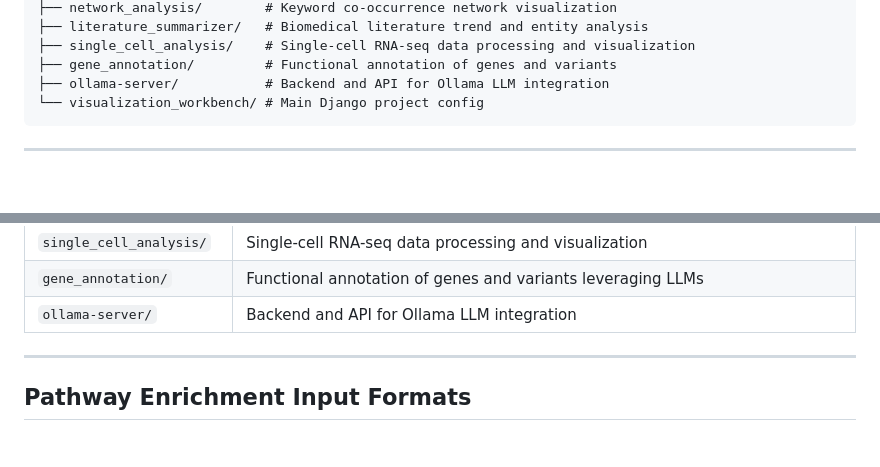
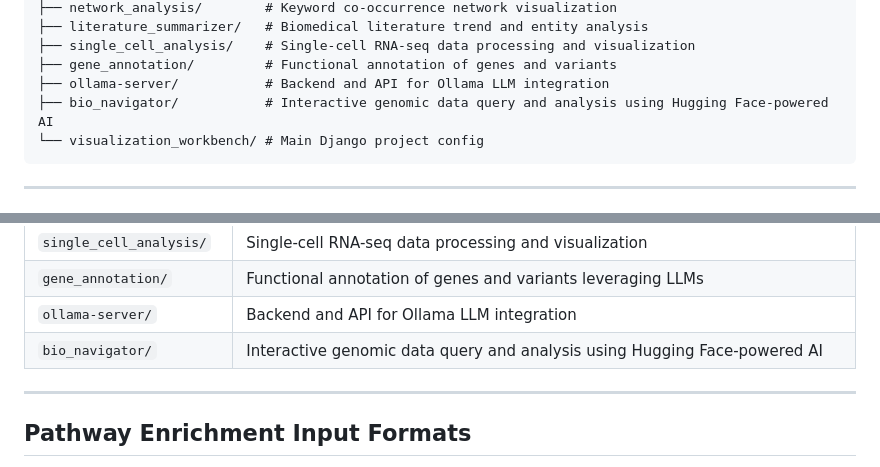
Before and after one commit to man4ish/BioStudio, a Markdown page: README.md, 2 parts joined by grey strips. GitHub-like rendering; blank space fills up the shorter version.

````diff
--- a/README.md
+++ b/README.md
@@ -23,6 +23,7 @@ BioStudio/
 ├── single_cell_analysis/    # Single-cell RNA-seq data processing and visualization
 ├── gene_annotation/         # Functional annotation of genes and variants
 ├── ollama-server/           # Backend and API for Ollama LLM integration
+├── bio_navigator/           # Interactive genomic data query and analysis using Hugging Face-powered AI
 └── visualization_workbench/ # Main Django project config
 ```
 
@@ -89,7 +90,7 @@ Visit [http://127.0.0.1:8000](http://127.0.0.1:8000)
 | `single_cell_analysis/`| Single-cell RNA-seq data processing and visualization              |
 | `gene_annotation/`     | Functional annotation of genes and variants leveraging LLMs        |
 | `ollama-server/`       | Backend and API for Ollama LLM integration                          |
-
+| `bio_navigator/`        | Interactive genomic data query and analysis using Hugging Face-powered AI |
 
 
 ---
````
